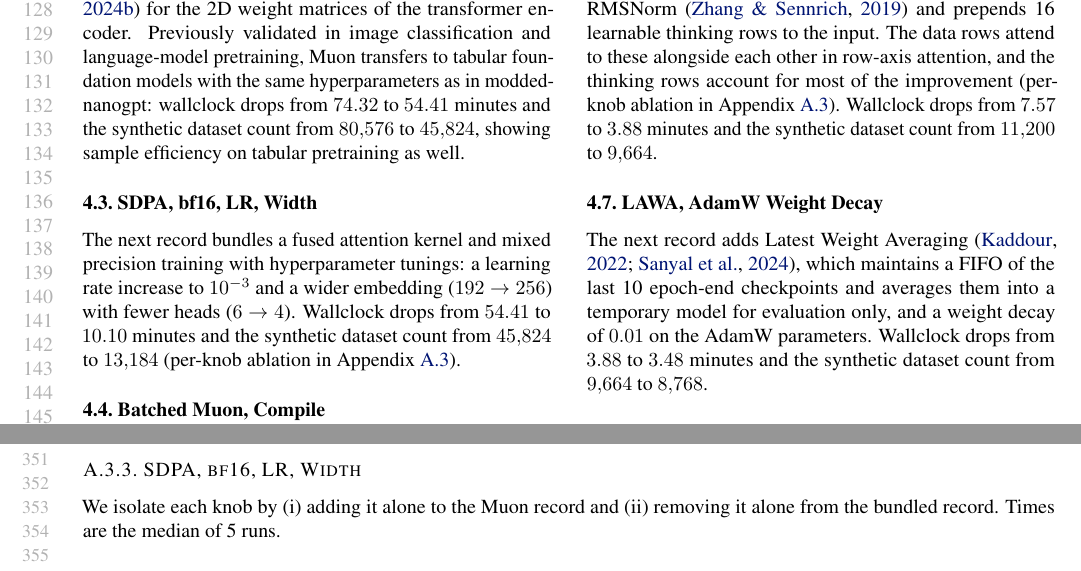
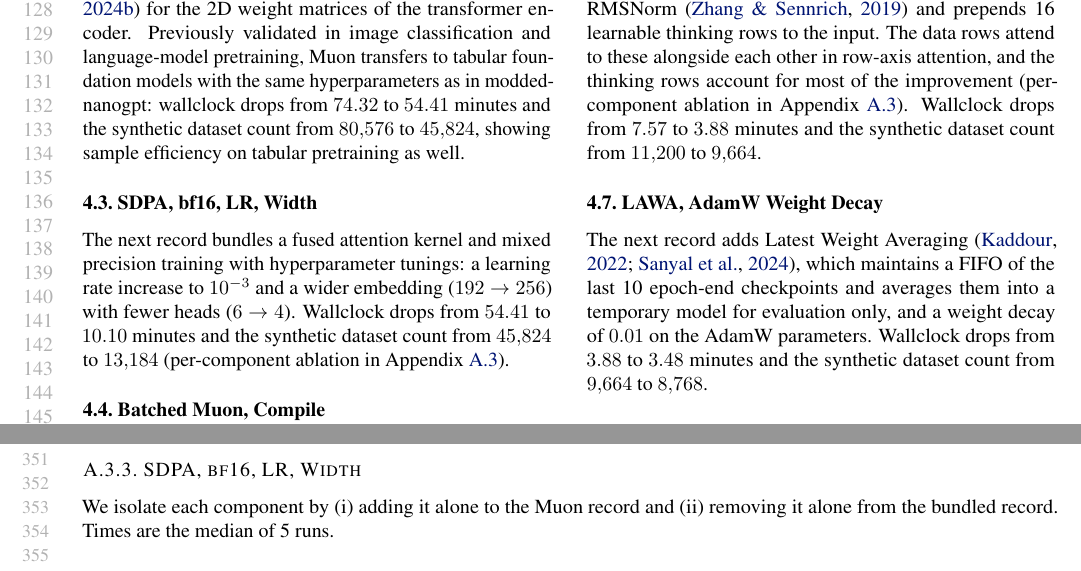
Before and after one commit to borawhocodess/modded-nanotabpfn, a LaTeX paper (main.tex): two parts of pages 3 and 7 of 8, joined at a grey line, cut so that both start at the same text. Compiled offline with pdfLaTeX.

Commit message:
f25 knob

```diff
--- a/main.tex
+++ b/main.tex
@@ -270,7 +270,7 @@ Previously validated in image classification and language-model pretraining, Muo
 
 \subsection{SDPA, bf16, LR, Width}
 The next record bundles a fused attention kernel and mixed precision training with hyperparameter tunings: a learning rate increase to $10^{-3}$ and a wider embedding ($192\to 256$) with fewer heads ($6\to 4$).
-Wallclock drops from $54.41$ to $10.10$ minutes and the synthetic dataset count from $45{,}824$ to $13{,}184$ (per-knob ablation in Appendix~\ref{app:records}).
+Wallclock drops from $54.41$ to $10.10$ minutes and the synthetic dataset count from $45{,}824$ to $13{,}184$ (per-component ablation in Appendix~\ref{app:records}).
 
 \subsection{Batched Muon, Compile}
 The next record batches the Newton--Schulz iteration across the QKV weight matrices and compiles the transformer encoder layer's forward pass.
@@ -281,7 +281,7 @@ The next record applies an exponential decay to the residual stream across trans
 Wallclock drops from $9.26$ to $7.57$ minutes and the synthetic dataset count from $13{,}184$ to $11{,}200$.
 
 \subsection{RMSNorm, Thinking Rows}
-The next record replaces LayerNorms with lower-precision RMSNorm~\citep{zhang2019rmsnorm} and prepends 16 learnable thinking rows to the input. The data rows attend to these alongside each other in row-axis attention, and the thinking rows account for most of the improvement (per-knob ablation in Appendix~\ref{app:records}).
+The next record replaces LayerNorms with lower-precision RMSNorm~\citep{zhang2019rmsnorm} and prepends 16 learnable thinking rows to the input. The data rows attend to these alongside each other in row-axis attention, and the thinking rows account for most of the improvement (per-component ablation in Appendix~\ref{app:records}).
 Wallclock drops from $7.57$ to $3.88$ minutes and the synthetic dataset count from $11{,}200$ to $9{,}664$.
 
 \subsection{LAWA, AdamW Weight Decay}
@@ -414,7 +414,7 @@ Statistics over 5 cluster runs at $45{,}824$ synthetic datasets: mean $54.49$, s
 
 \subsubsection{SDPA, bf16, LR, Width}
 \label{app:records-carter}
-We isolate each knob by (i) adding it alone to the Muon record and (ii) removing it alone from the bundled record. Times are the median of 5 runs.
+We isolate each component by (i) adding it alone to the Muon record and (ii) removing it alone from the bundled record. Times are the median of 5 runs.
 
 \begin{center}
 \small
```
Also changed, not shown: main.tex (2 more changed lines).
